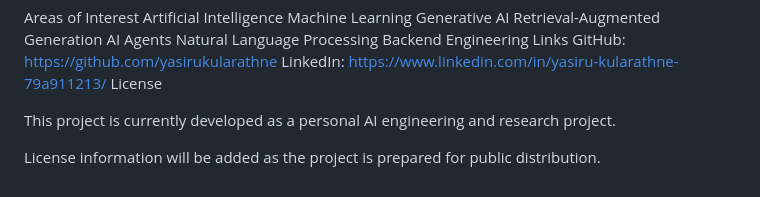
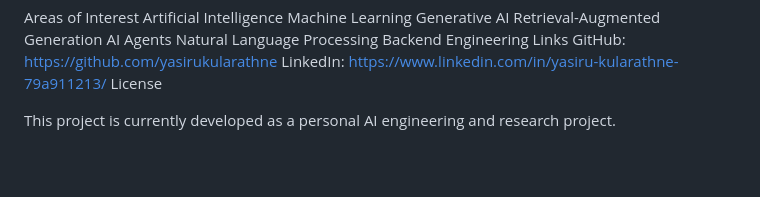
Before and after one commit to yasirukularathne/aura-ai-platform, a Markdown page: README.md, the part around the change. Drawn GitHub-style; blank space fills up the shorter version.

```diff
--- a/README.md
+++ b/README.md
@@ -535,5 +535,3 @@ LinkedIn: https://www.linkedin.com/in/yasiru-kularathne-79a911213/
 License
 
 This project is currently developed as a personal AI engineering and research project.
-
-License information will be added as the project is prepared for public distribution.
```
